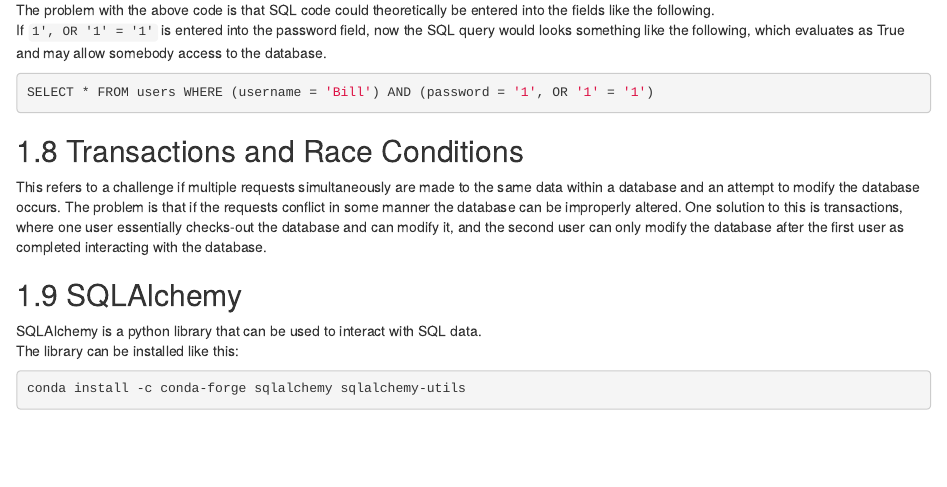
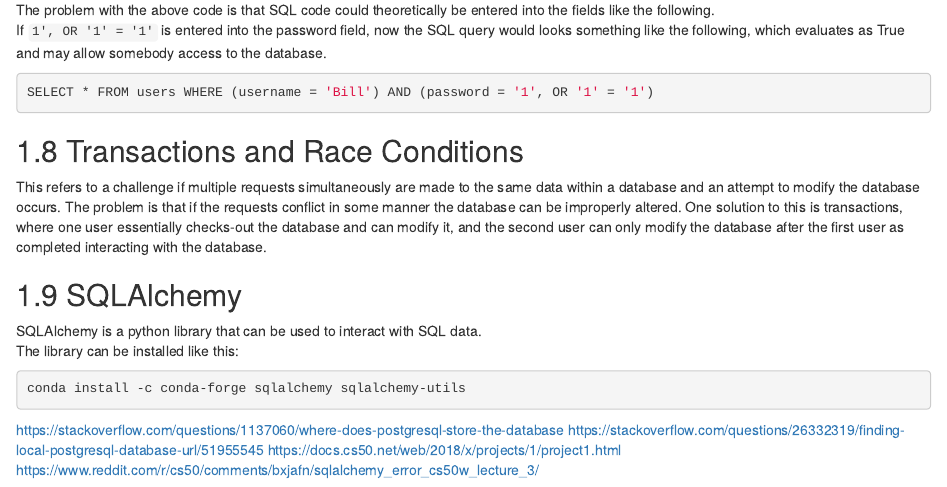
Before and after one commit to liggettla/webdev, an R Markdown document (05-sql.Rmd): the page in a window 1100 px wide, from 3710 px down. Rendered offline with R 4.5, knitr and Pandoc, with nearby package versions; the code chunks are not run, so their results and figures are left out; drawn as R Markdown's standard HTML page in place of the format the file asks for.

Commit message:
sqlalchemy

````diff
--- a/05-sql.Rmd
+++ b/05-sql.Rmd
@@ -204,3 +204,8 @@ The library can be installed like this:
 ```{bash eval=FALSE}
 conda install -c conda-forge sqlalchemy sqlalchemy-utils
 ```
+
+https://stackoverflow.com/questions/1137060/where-does-postgresql-store-the-database
+https://stackoverflow.com/questions/26332319/finding-local-postgresql-database-url/51955545
+https://docs.cs50.net/web/2018/x/projects/1/project1.html
+https://www.reddit.com/r/cs50/comments/bxjafn/sqlalchemy_error_cs50w_lecture_3/
````
Also changed, not shown: docs/bookdown-demo.tex, docs/search_index.json, 10 other files.
